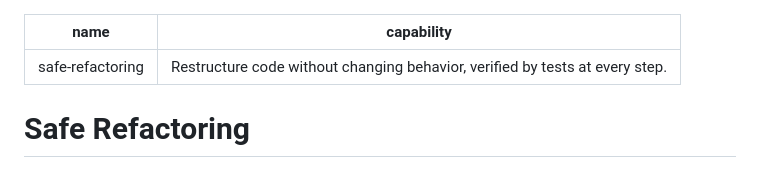
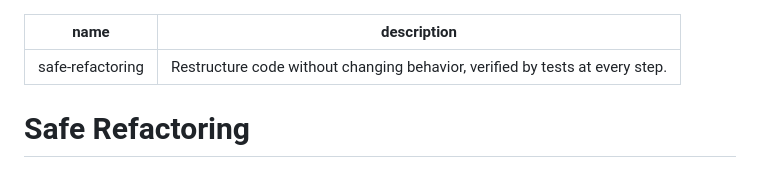
Before and after one commit to varunk130/ai-workflow-playbooks, a Markdown page: skills/safe-refactoring/SKILL.md, the part around the change. Rendered like a GitHub page.

Commit message:
fix(skills): use description key in safe-refactoring frontmatter so the skill loads

```diff
--- a/skills/safe-refactoring/SKILL.md
+++ b/skills/safe-refactoring/SKILL.md
@@ -1,6 +1,6 @@
 ---
 name: safe-refactoring
-capability: Restructure code without changing behavior, verified by tests at every step.
+description: Restructure code without changing behavior, verified by tests at every step.
 ---
 
 # Safe Refactoring
```
